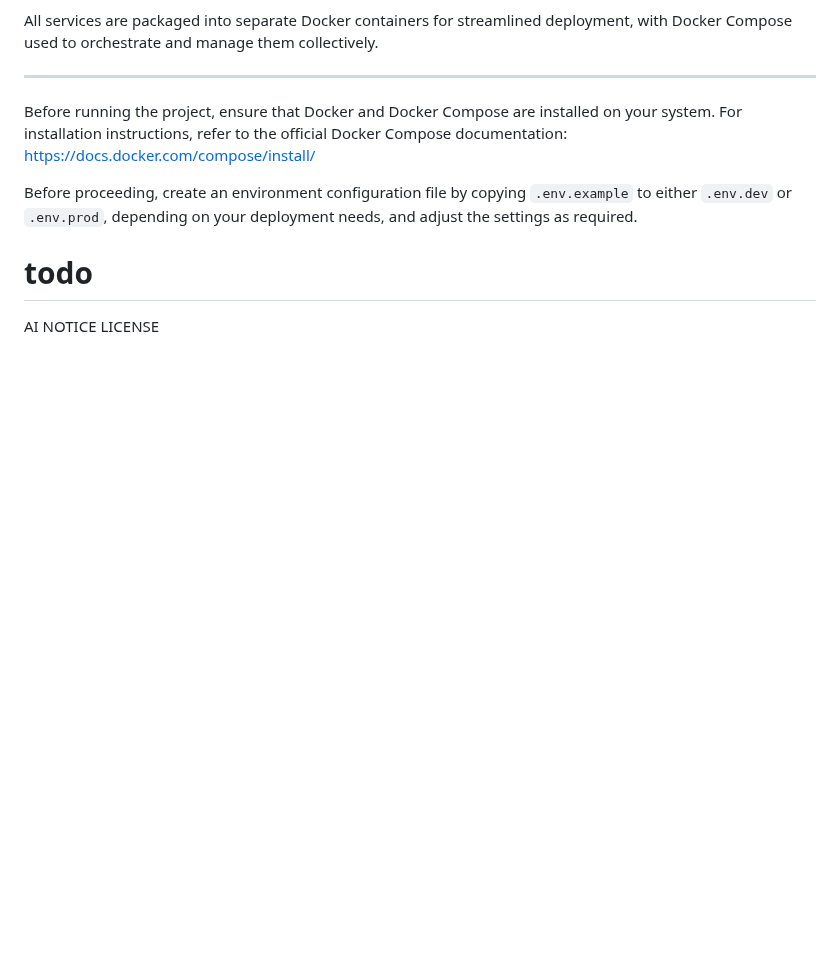
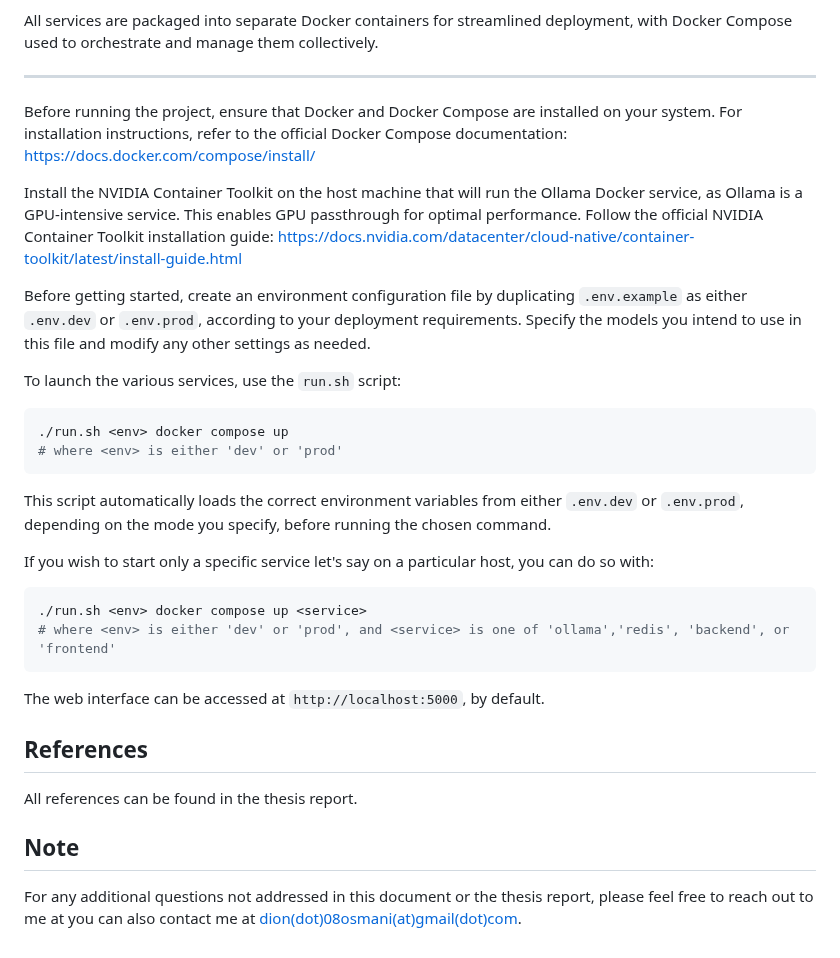
Before and after one commit to dij0s/PETAL, a Markdown page: README.md, the part around the change. GitHub-like rendering; blank space fills up the shorter version.

Commit message:
Updated README.md to include running the code..

````diff
--- a/README.md
+++ b/README.md
@@ -95,9 +95,31 @@ All services are packaged into separate Docker containers for streamlined deploy
 
 Before running the project, ensure that Docker and Docker Compose are installed on your system. For installation instructions, refer to the official Docker Compose documentation: https://docs.docker.com/compose/install/
 
-Before proceeding, create an environment configuration file by copying `.env.example` to either `.env.dev` or `.env.prod`, depending on your deployment needs, and adjust the settings as required.
+Install the NVIDIA Container Toolkit on the host machine that will run the Ollama Docker service, as Ollama is a GPU-intensive service. This enables GPU passthrough for optimal performance. Follow the official NVIDIA Container Toolkit installation guide: https://docs.nvidia.com/datacenter/cloud-native/container-toolkit/latest/install-guide.html
 
-# todo
+Before getting started, create an environment configuration file by duplicating `.env.example` as either `.env.dev` or `.env.prod`, according to your deployment requirements. Specify the models you intend to use in this file and modify any other settings as needed.
 
-AI NOTICE
-LICENSE
+To launch the various services, use the `run.sh` script:
+
+```bash
+./run.sh <env> docker compose up
+# where <env> is either 'dev' or 'prod'
+```
+This script automatically loads the correct environment variables from either `.env.dev` or `.env.prod`, depending on the mode you specify, before running the chosen command.
+
+If you wish to start only a specific service let's say on a particular host, you can do so with:
+
+```bash
+./run.sh <env> docker compose up <service>
+# where <env> is either 'dev' or 'prod', and <service> is one of 'ollama','redis', 'backend', or 'frontend'
+```
+
+The web interface can be accessed at `http://localhost:5000`, by default.
+
+## References
+
+All references can be found in the thesis report.
+
+## Note
+
+For any additional questions not addressed in this document or the thesis report, please feel free to reach out to me at you can also contact me at [dion(dot)08osmani(at)gmail(dot)com](mailto:dion.08osmani@gmail.com).
````
